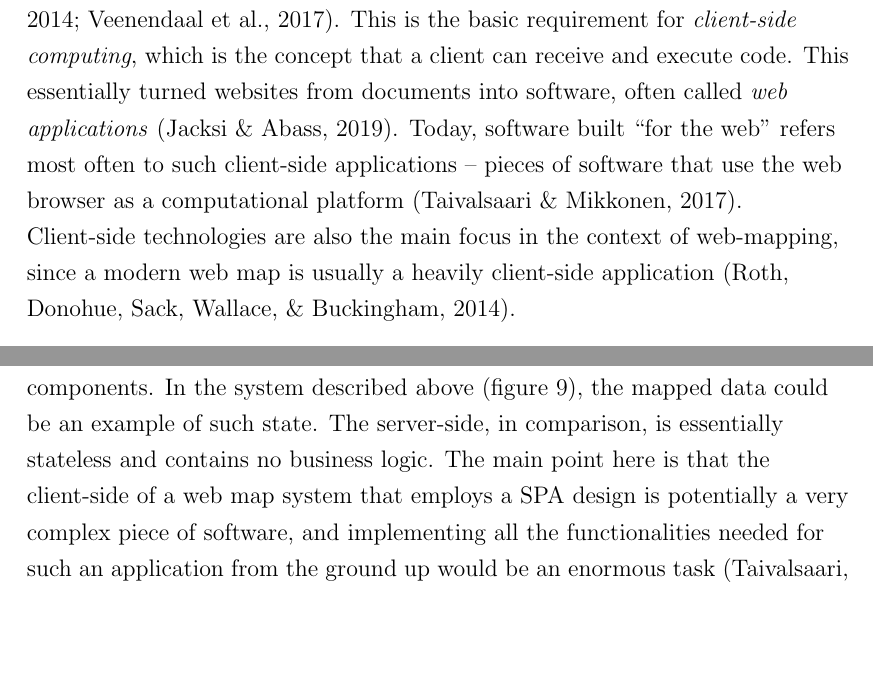
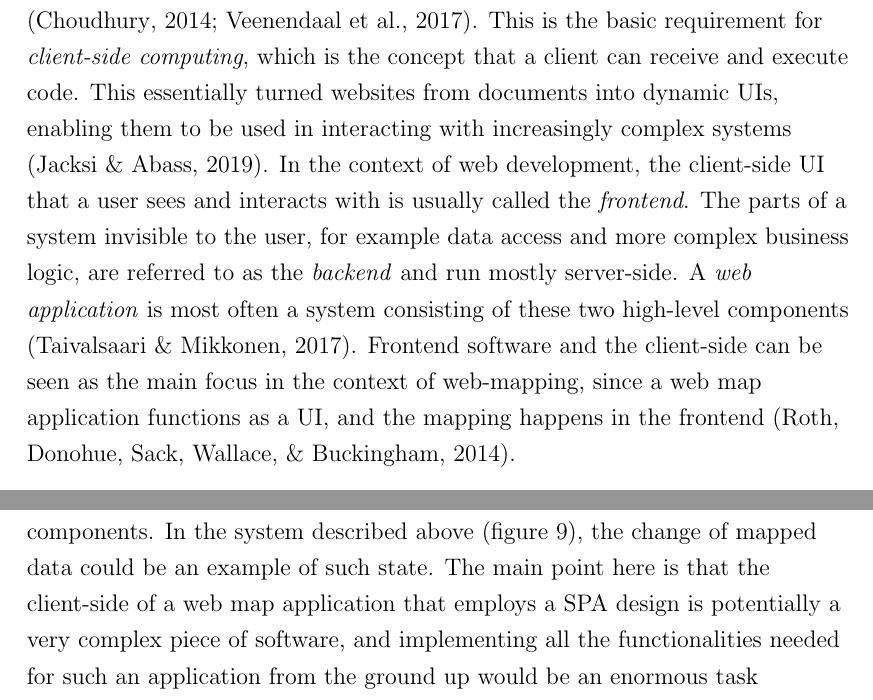
Before and after one commit to eemilhaa/thesis, a LaTeX thesis (thesis/main.tex, which reads thesis/sections/background.tex): two parts of pages 32 and 35 of 84 before the commit and two parts of pages 32 and 36 of 85 after it, joined at a grey line, cut so that both start at the same text, the shorter picture padded with empty space. Compiled offline with pdfLaTeX.

Commit message:
mention front and backend in bg

```diff
--- a/thesis/sections/background.tex
+++ b/thesis/sections/background.tex
@@ -938,12 +939,20 @@ This is the basic requirement for \textit{client-side computing},
 which is the concept that a client can
 receive and execute code.
 This essentially turned websites from documents
-into software, often called \textit{web applications} \parencite{jac2019}.
-Today, software built \enquote{for the web} refers most often to
-such client-side applications -- pieces of software
-that use the web browser as a computational platform \parencite{tai2017}.
-Client-side technologies are also the main focus in the context of web-mapping,
-since a modern web map is usually a heavily client-side application
+into dynamic \acrshort{ui}s, enabling them to be used
+in interacting with increasingly complex systems \parencite{jac2019}.
+In the context of web development,
+the client-side \acrshort{ui} that a user sees and interacts with
+is usually called the \textit{frontend}.
+The parts of a system invisible to the user,
+for example data access and more complex business logic,
+are referred to as the \textit{backend} and run mostly server-side.
+A \textit{web application} is most often
+a system consisting of these two high-level components \parencite{tai2017}.
+Frontend software and the client-side can be seen as the main focus
+in the context of web-mapping,
+since a web map application functions as a \acrshort{ui},
+and the mapping happens in the frontend
 \parencite{rot2014}.
 
 To understand how a modern web application works,
@@ -1017,11 +1026,9 @@ application \textit{state} --
 this means that it records, updates and acts on dynamic information about
 the condition of the application and its components.
 In the system described above \parenfig{spa},
-the mapped data could be an example of such state.
-The server-side, in comparison,
-is essentially stateless and contains no business logic.
+the change of mapped data could be an example of such state.
 The main point here is that the client-side of a
-web map system that employs a \acrshort{spa} design
+web map application that employs a \acrshort{spa} design
 is potentially a very complex piece of software, and
 implementing all the functionalities needed for such an application
 from the ground up would be an enormous task \parencite{tai2021}.
```
Also changed, not shown: thesis/sections/background.tex (1 more changed lines).
